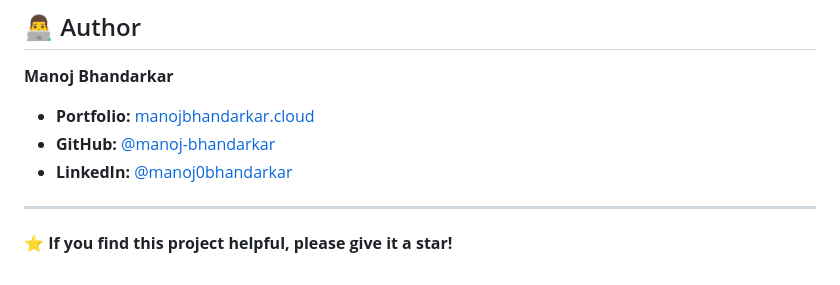
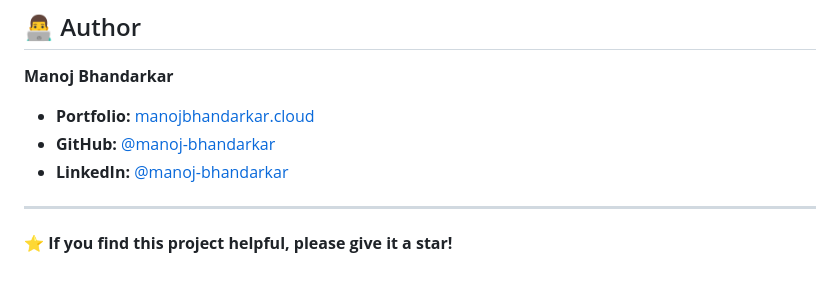
Before and after one commit to Manoj-Bhandarkar/django-blog, a Markdown page: README.md, the part around the change. GitHub-like rendering.

Commit message:
Fix LinkedIn link for author in README

```diff
--- a/README.md
+++ b/README.md
@@ -103,7 +103,7 @@ A professional, full-stack Blog Application featuring a custom Management Dashbo
 **Manoj Bhandarkar**
 * **Portfolio:** [manojbhandarkar.cloud](https://manojbhandarkar.cloud)
 * **GitHub:** [@manoj-bhandarkar](https://github.com/manoj-bhandarkar)
-* **LinkedIn:** [@manoj0bhandarkar](https://www.linkedin.com/in/manoj-bhandarkar-dev/)
+* **LinkedIn:** [@manoj-bhandarkar](https://www.linkedin.com/in/manoj-bhandarkar-dev/)
 
 ---
 
```
